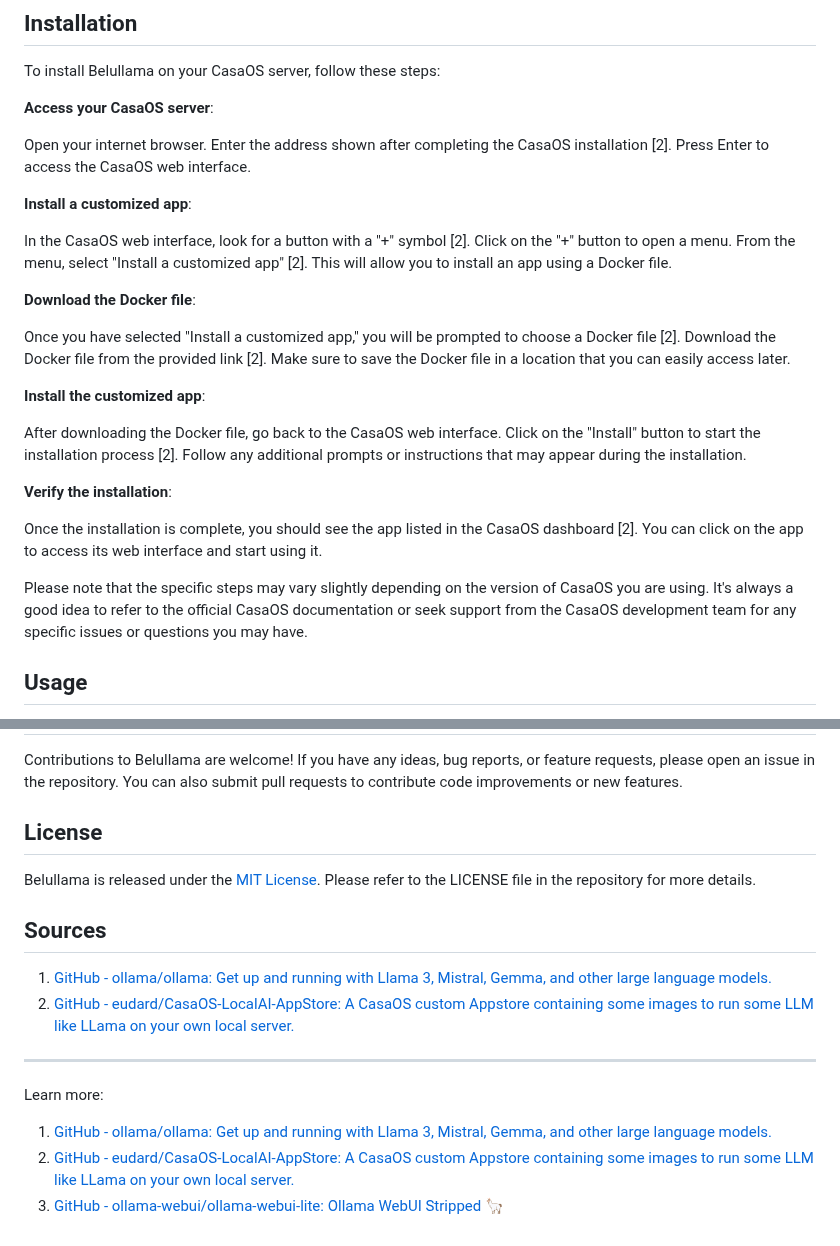
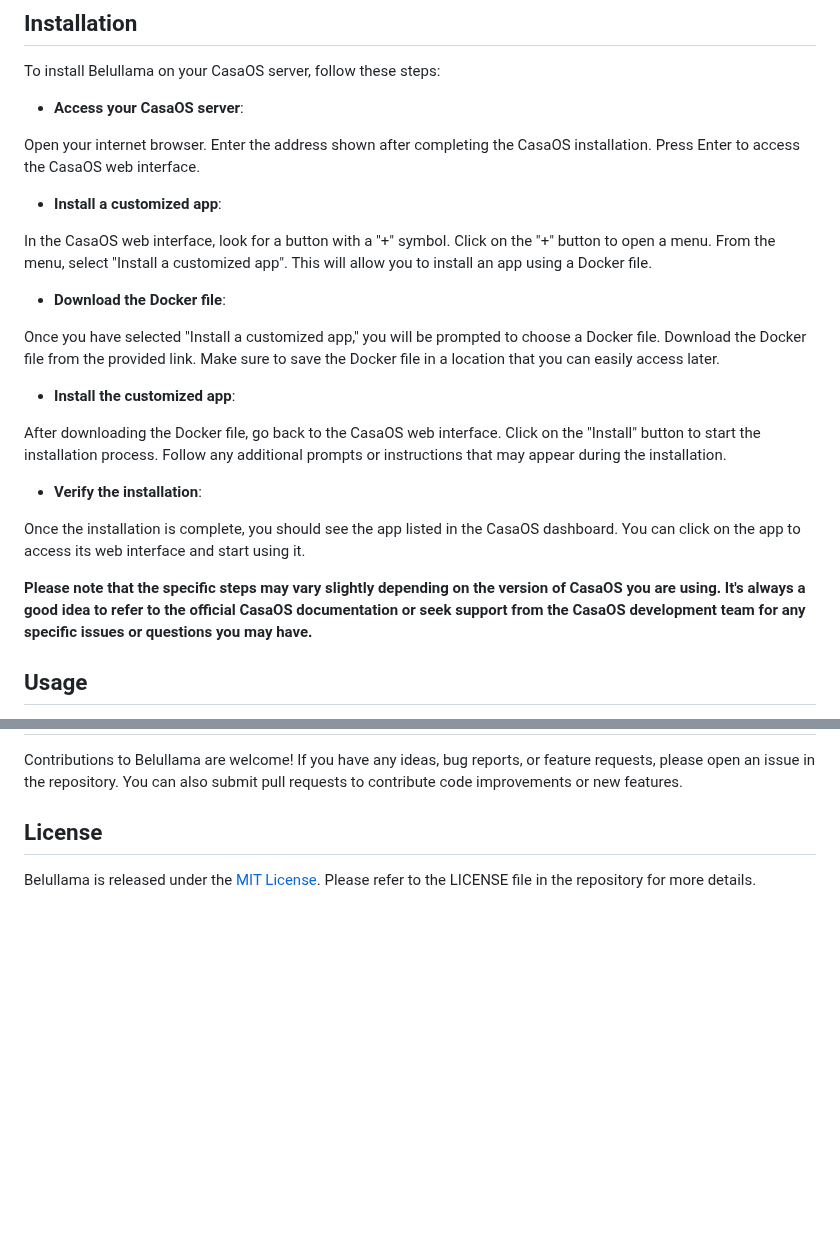
Before and after one commit to ai-joe-git/Belullama, a Markdown page: README.md, 2 parts joined by grey strips. Rendered like a GitHub page; blank space fills up the shorter version.

```diff
--- a/README.md
+++ b/README.md
@@ -34,37 +34,37 @@ Belullama offers the following key features:
 
 To install Belullama on your CasaOS server, follow these steps:
 
-**Access your CasaOS server**:
+- **Access your CasaOS server**:
 
 Open your internet browser.
-Enter the address shown after completing the CasaOS installation [2].
+Enter the address shown after completing the CasaOS installation.
 Press Enter to access the CasaOS web interface.
 
-**Install a customized app**:
+- **Install a customized app**:
 
-In the CasaOS web interface, look for a button with a "+" symbol [2].
+In the CasaOS web interface, look for a button with a "+" symbol.
 Click on the "+" button to open a menu.
-From the menu, select "Install a customized app" [2].
+From the menu, select "Install a customized app".
 This will allow you to install an app using a Docker file.
 
-**Download the Docker file**:
+- **Download the Docker file**:
 
-Once you have selected "Install a customized app," you will be prompted to choose a Docker file [2].
-Download the Docker file from the provided link [2].
+Once you have selected "Install a customized app," you will be prompted to choose a Docker file.
+Download the Docker file from the provided link.
 Make sure to save the Docker file in a location that you can easily access later.
 
-**Install the customized app**:
+- **Install the customized app**:
 
 After downloading the Docker file, go back to the CasaOS web interface.
-Click on the "Install" button to start the installation process [2].
+Click on the "Install" button to start the installation process.
 Follow any additional prompts or instructions that may appear during the installation.
 
-**Verify the installation**:
+- **Verify the installation**:
 
-Once the installation is complete, you should see the app listed in the CasaOS dashboard [2].
+Once the installation is complete, you should see the app listed in the CasaOS dashboard.
 You can click on the app to access its web interface and start using it.
 
-Please note that the specific steps may vary slightly depending on the version of CasaOS you are using. It's always a good idea to refer to the official CasaOS documentation or seek support from the CasaOS development team for any specific issues or questions you may have.
+**Please note that the specific steps may vary slightly depending on the version of CasaOS you are using. It's always a good idea to refer to the official CasaOS documentation or seek support from the CasaOS development team for any specific issues or questions you may have.**
 
 ## Usage
 
@@ -85,14 +85,3 @@ Contributions to Belullama are welcome! If you have any ideas, bug reports, or f
 ## License
 
 Belullama is released under the [MIT License](https://opensource.org/licenses/MIT). Please refer to the LICENSE file in the repository for more details.
-
-## Sources
-
-1. [GitHub - ollama/ollama: Get up and running with Llama 3, Mistral, Gemma, and other large language models.](https://github.com/ollama/ollama)
-2. [GitHub - eudard/CasaOS-LocalAI-AppStore: A CasaOS custom Appstore containing some images to run some LLM like LLama on your own local server.](https://github.com/eudard/CasaOS-LocalAI-AppStore)
-
----
-Learn more:
-1. [GitHub - ollama/ollama: Get up and running with Llama 3, Mistral, Gemma, and other large language models.](https://github.com/ollama/ollama)
-2. [GitHub - eudard/CasaOS-LocalAI-AppStore: A CasaOS custom Appstore containing some images to run some LLM like LLama on your own local server.](https://github.com/eudard/CasaOS-LocalAI-AppStore)
-3. [GitHub - ollama-webui/ollama-webui-lite: Ollama WebUI Stripped 🦙](https://github.com/ollama-webui/ollama-webui-lite)
```
